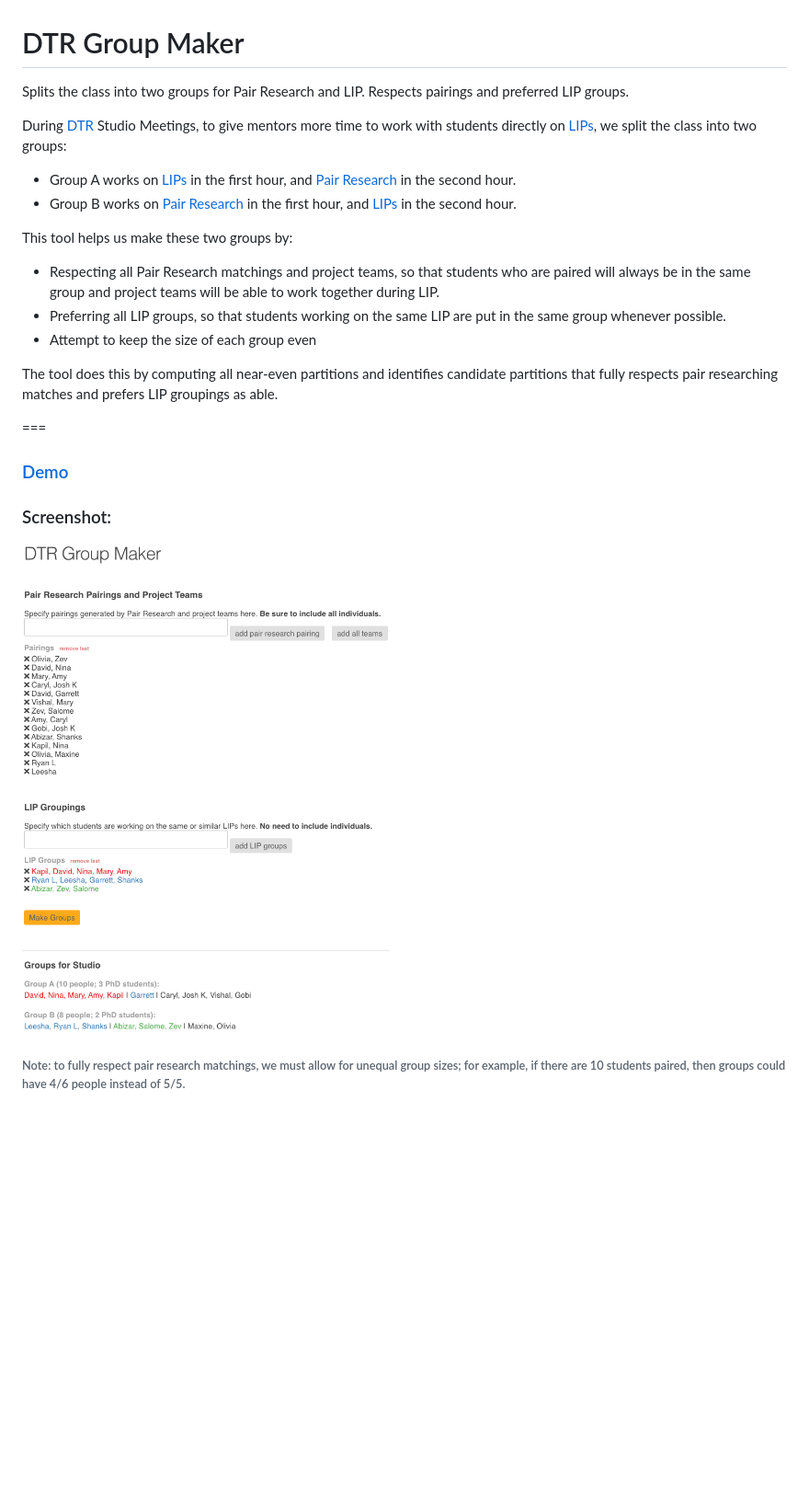
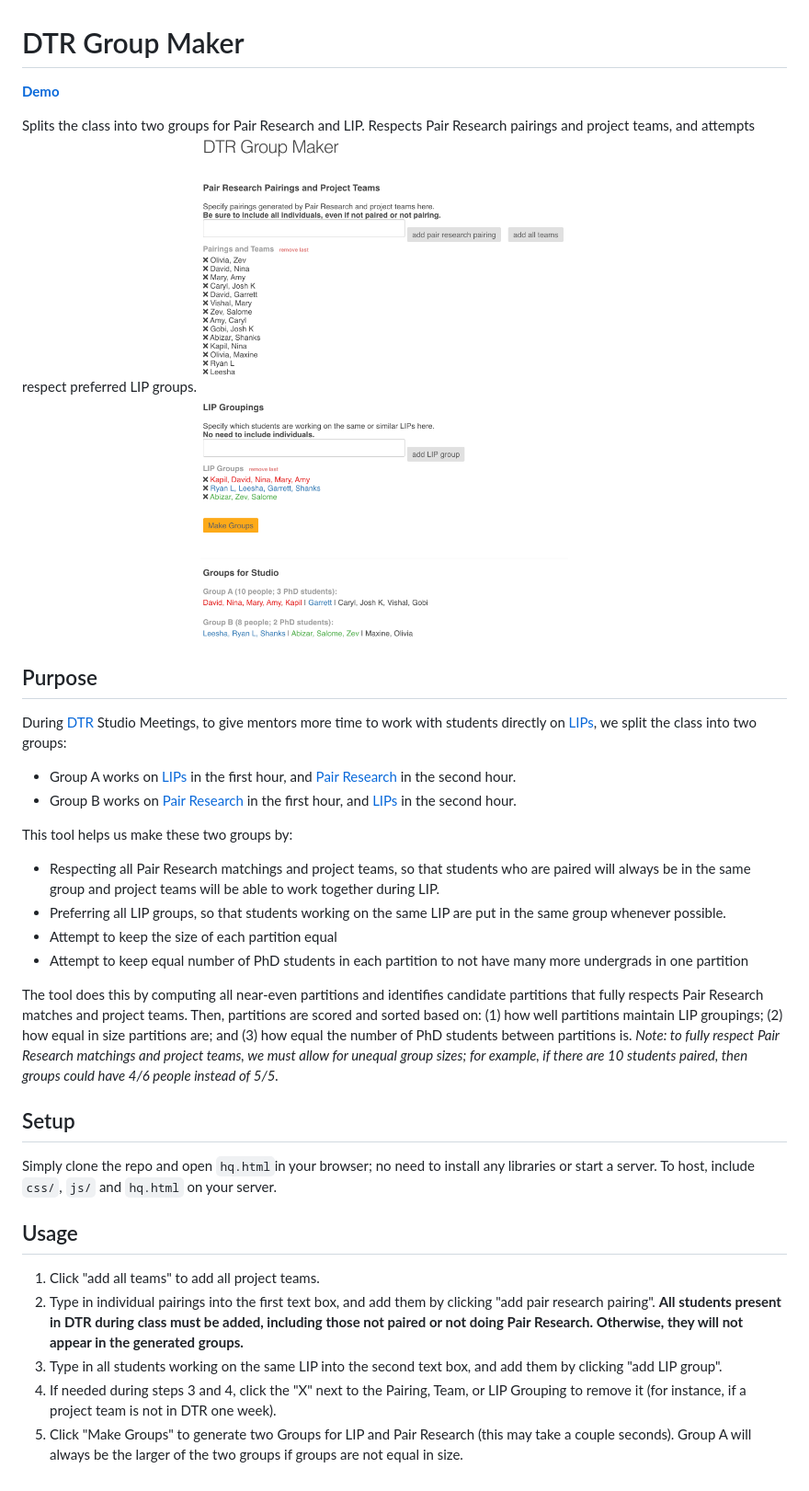
Before and after one commit to NUDelta/dtr-group-maker, a Markdown page: README.md, the part around the change. Shown: that part at 92% size. GitHub-like rendering; pictures changed too: images/screenshot.png; blank space fills up the shorter version.

```diff
--- a/README.md
+++ b/README.md
@@ -1,6 +1,10 @@
 # DTR Group Maker
-Splits the class into two groups for Pair Research and LIP. Respects pairings and preferred LIP groups.
+**[Demo](http://users.eecs.northwestern.edu/~hq/dtr-group-maker/hq.html)**
 
+Splits the class into two groups for Pair Research and LIP. Respects Pair Research pairings and project teams, and attempts respect preferred LIP groups.
+<img src="/images/screenshot.png?raw=true" width="400px">
+
+## Purpose
 During [DTR](http://dtr.northwestern.edu) Studio Meetings, to give mentors more time to work with students directly on [LIPs](https://docs.google.com/presentation/d/1HyF1nBkCXPEkq6xRES_pJXdHECz0Y1NzOQSDPF1WtaY/edit?usp=sharing), we split the class into two groups:
 - Group A works on [LIPs](https://docs.google.com/presentation/d/1HyF1nBkCXPEkq6xRES_pJXdHECz0Y1NzOQSDPF1WtaY/edit?usp=sharing) in the first hour, and [Pair Research](http://pairresearch.io) in the second hour.
 - Group B works on [Pair Research](http://pairresearch.io) in the first hour, and [LIPs](https://docs.google.com/presentation/d/1HyF1nBkCXPEkq6xRES_pJXdHECz0Y1NzOQSDPF1WtaY/edit?usp=sharing) in the second hour.
@@ -8,15 +12,17 @@ During [DTR](http://dtr.northwestern.edu) Studio Meetings, to give mentors more
 This tool helps us make these two groups by:
 - Respecting all Pair Research matchings and project teams, so that students who are paired will always be in the same group and project teams will be able to work together during LIP.
 - Preferring all LIP groups, so that students working on the same LIP are put in the same group whenever possible.
-- Attempt to keep the size of each group even
+- Attempt to keep the size of each partition equal
+- Attempt to keep equal number of PhD students in each partition to not have many more undergrads in one partition
 
-The tool does this by computing all near-even partitions and identifies candidate partitions that fully respects pair researching matches and prefers LIP groupings as able.
+The tool does this by computing all near-even partitions and identifies candidate partitions that fully respects Pair Research matches and project teams. Then, partitions are scored and sorted based on: (1) how well partitions maintain LIP groupings; (2) how equal in size partitions are; and (3) how equal the number of PhD students between partitions is. _Note: to fully respect Pair Research matchings and project teams, we must allow for unequal group sizes; for example, if there are 10 students paired, then groups could have 4/6 people instead of 5/5._
 
+## Setup
+Simply clone the repo and open `hq.html`in your browser; no need to install any libraries or start a server. To host, include `css/`, `js/` and `hq.html` on your server.
 
-===
-
-### [Demo](http://users.eecs.northwestern.edu/~hq/dtr-group-maker/hq.html)
-### Screenshot:
-<img src="/images/screenshot.png?raw=true" width="400px">
-
-###### Note: to fully respect pair research matchings, we must allow for unequal group sizes; for example, if there are 10 students paired, then groups could have 4/6 people instead of 5/5.
+## Usage
+1. Click "add all teams" to add all project teams.
+2. Type in individual pairings into the first text box, and add them by clicking "add pair research pairing". **All students present in DTR during class must be added, including those not paired or not doing Pair Research. Otherwise, they will not appear in the generated groups.**
+3. Type in all students working on the same LIP into the second text box, and add them by clicking "add LIP group".
+4. If needed during steps 3 and 4, click the "X" next to the Pairing, Team, or LIP Grouping to remove it (for instance, if a project team is not in DTR one week).
+5. Click "Make Groups" to generate two Groups for LIP and Pair Research (this may take a couple seconds). Group A will always be the larger of the two groups if groups are not equal in size.
```
